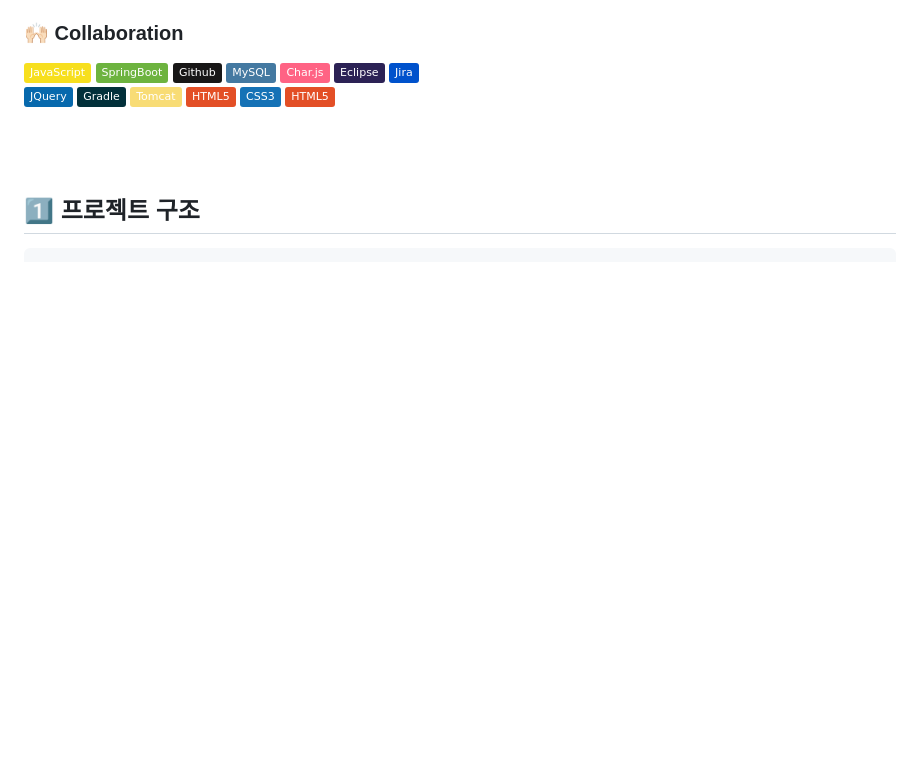
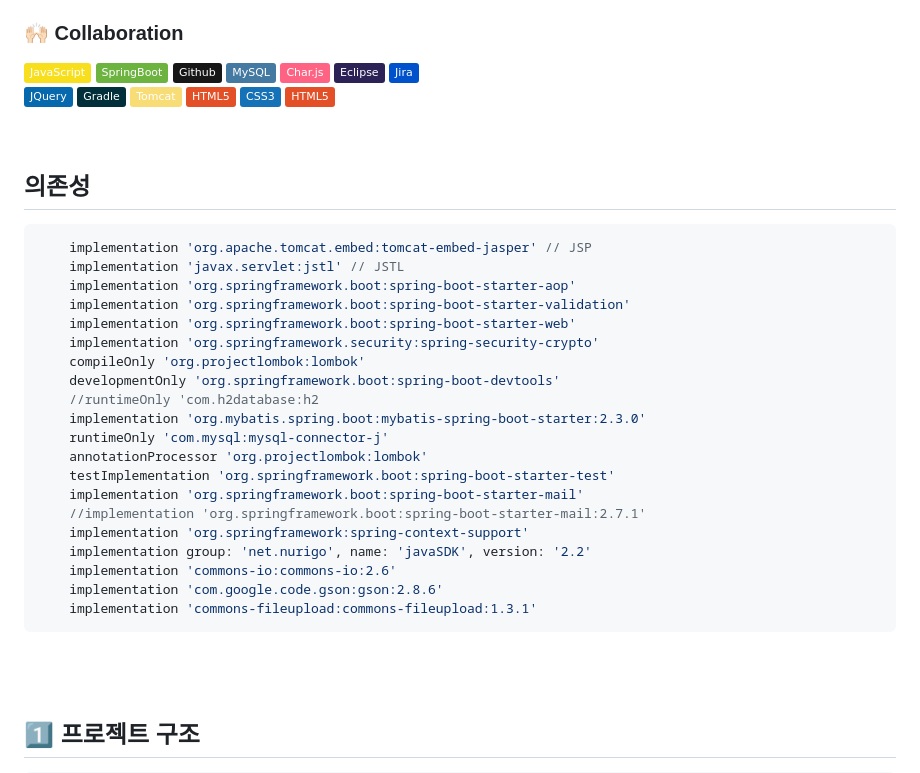
Before and after one commit to hw20200500/green_airline_project, a Markdown page: README.md, the part around one of its changes. Drawn GitHub-style; badges without logos; blank space fills up the shorter version.

````diff
--- a/README.md
+++ b/README.md
@@ -61,3 +61,27 @@
 
 <br>
 
+## 의존성
+```java
+    implementation 'org.apache.tomcat.embed:tomcat-embed-jasper' // JSP
+    implementation 'javax.servlet:jstl' // JSTL
+	implementation 'org.springframework.boot:spring-boot-starter-aop'
+	implementation 'org.springframework.boot:spring-boot-starter-validation'
+	implementation 'org.springframework.boot:spring-boot-starter-web'
+	implementation 'org.springframework.security:spring-security-crypto'
+	compileOnly 'org.projectlombok:lombok'
+	developmentOnly 'org.springframework.boot:spring-boot-devtools'
+	//runtimeOnly 'com.h2database:h2
+	implementation 'org.mybatis.spring.boot:mybatis-spring-boot-starter:2.3.0'
+	runtimeOnly 'com.mysql:mysql-connector-j'
+	annotationProcessor 'org.projectlombok:lombok'
+	testImplementation 'org.springframework.boot:spring-boot-starter-test'
+	implementation 'org.springframework.boot:spring-boot-starter-mail'
+	//implementation 'org.springframework.boot:spring-boot-starter-mail:2.7.1'
+	implementation 'org.springframework:spring-context-support'
+	implementation group: 'net.nurigo', name: 'javaSDK', version: '2.2'
+    implementation 'commons-io:commons-io:2.6'
+    implementation 'com.google.code.gson:gson:2.8.6'
+    implementation 'commons-fileupload:commons-fileupload:1.3.1'
+```
+
````
Also changed, not shown: other parts of README.md (+1 -0 lines).
